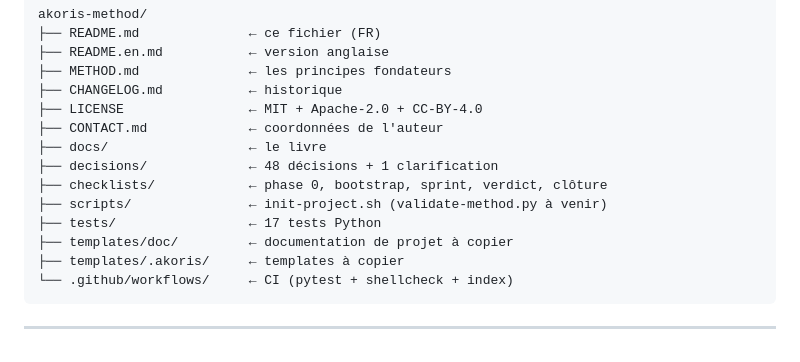
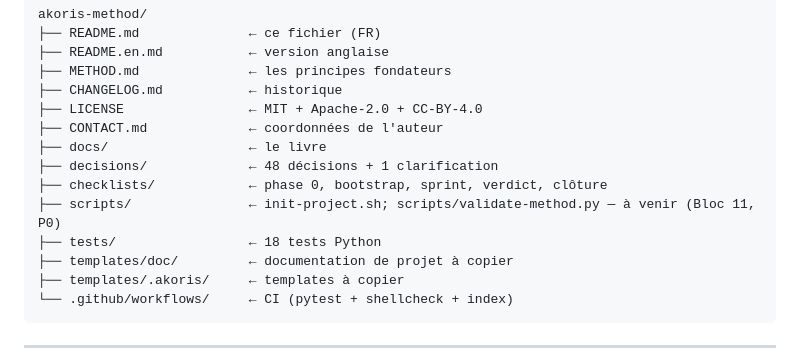
Before and after one commit to sieni7/akoris-method, a Markdown page: README.md, the part around the change. GitHub-like rendering.

```diff
--- a/README.md
+++ b/README.md
@@ -170,8 +170,8 @@ akoris-method/
 ├── docs/                  ← le livre
 ├── decisions/             ← 48 décisions + 1 clarification
 ├── checklists/            ← phase 0, bootstrap, sprint, verdict, clôture
-├── scripts/               ← init-project.sh (validate-method.py à venir)
-├── tests/                 ← 17 tests Python
+├── scripts/               ← init-project.sh; scripts/validate-method.py — à venir (Bloc 11, P0)
+├── tests/                 ← 18 tests Python
 ├── templates/doc/         ← documentation de projet à copier
 ├── templates/.akoris/     ← templates à copier
 └── .github/workflows/     ← CI (pytest + shellcheck + index)
```
Also changed, not shown: README.en.md (+2 -2 lines).
